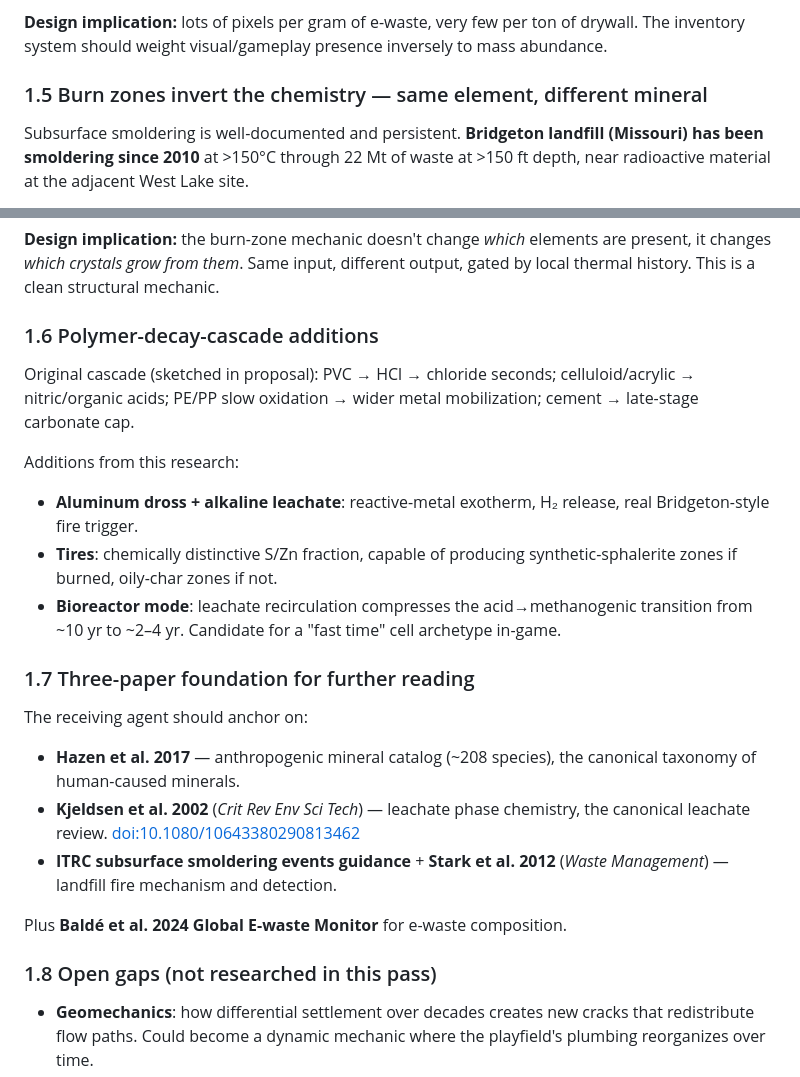
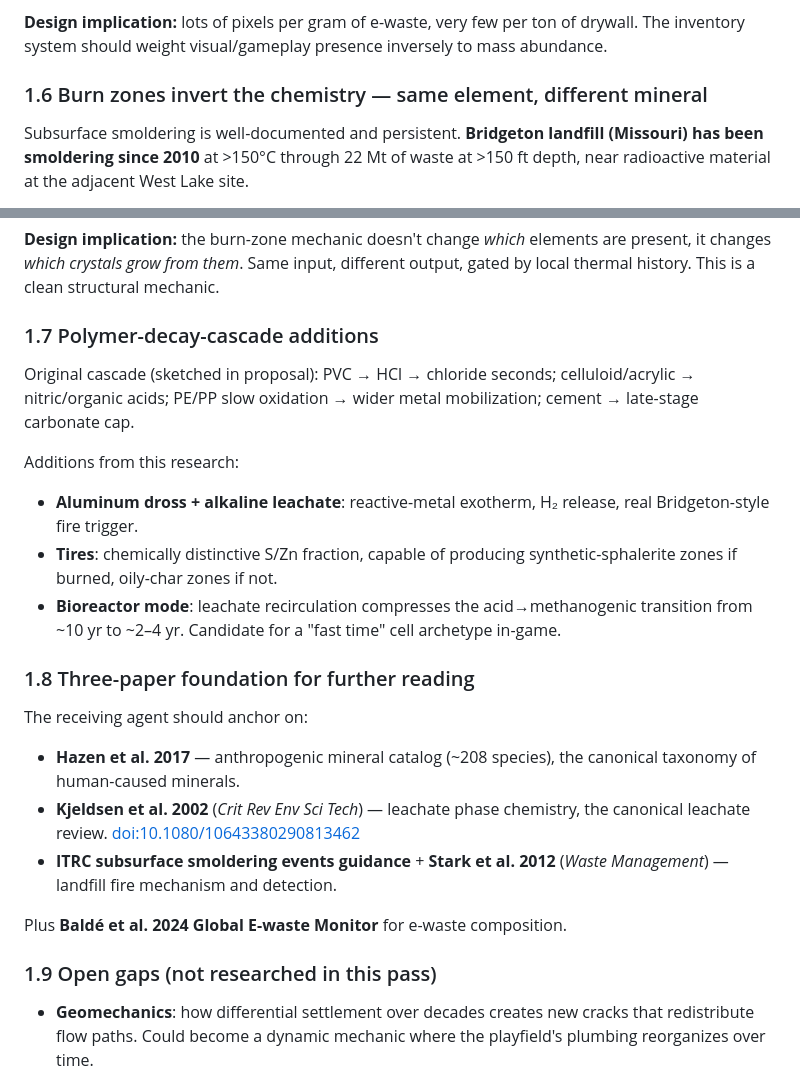
Before and after one commit to syntaxswine/wasteland-crystals, a Markdown page: research/landfill-chemistry-and-fires.md, 2 parts joined by grey strips. Rendered like a GitHub page.

```diff
--- a/research/landfill-chemistry-and-fires.md
+++ b/research/landfill-chemistry-and-fires.md
@@ -52,7 +88,7 @@ But **e-waste + household hazardous waste — <5% by mass — are the only sourc
 
 **Design implication:** lots of pixels per gram of e-waste, very few per ton of drywall. The inventory system should weight visual/gameplay presence inversely to mass abundance.
 
-### 1.5 Burn zones invert the chemistry — same element, different mineral
+### 1.6 Burn zones invert the chemistry — same element, different mineral
 
 Subsurface smoldering is well-documented and persistent. **Bridgeton landfill (Missouri) has been smoldering since 2010** at >150°C through 22 Mt of waste at >150 ft depth, near radioactive material at the adjacent West Lake site.
 
@@ -77,7 +113,7 @@ Subsurface smoldering is well-documented and persistent. **Bridgeton landfill (M
 
 **Design implication:** the burn-zone mechanic doesn't change *which* elements are present, it changes *which crystals grow from them*. Same input, different output, gated by local thermal history. This is a clean structural mechanic.
 
-### 1.6 Polymer-decay-cascade additions
+### 1.7 Polymer-decay-cascade additions
 
 Original cascade (sketched in proposal): PVC → HCl → chloride seconds; celluloid/acrylic → nitric/organic acids; PE/PP slow oxidation → wider metal mobilization; cement → late-stage carbonate cap.
 
@@ -87,7 +123,7 @@ Additions from this research:
 - **Tires**: chemically distinctive S/Zn fraction, capable of producing synthetic-sphalerite zones if burned, oily-char zones if not.
 - **Bioreactor mode**: leachate recirculation compresses the acid→methanogenic transition from ~10 yr to ~2–4 yr. Candidate for a "fast time" cell archetype in-game.
 
-### 1.7 Three-paper foundation for further reading
+### 1.8 Three-paper foundation for further reading
 
 The receiving agent should anchor on:
 
@@ -97,7 +133,7 @@ The receiving agent should anchor on:
 
 Plus **Baldé et al. 2024 Global E-waste Monitor** for e-waste composition.
 
-### 1.8 Open gaps (not researched in this pass)
+### 1.9 Open gaps (not researched in this pass)
 
 - **Geomechanics**: how differential settlement over decades creates new cracks that redistribute flow paths. Could become a dynamic mechanic where the playfield's plumbing reorganizes over time.
 - **Microbial vertical zonation**: the leachate report covered sulfate-reducer sulfide precipitation, but didn't enumerate the full redox stack (aerobes near surface → denitrifiers → Fe/Mn reducers → sulfate reducers → methanogens, vertically zoned by O₂ availability) that should structure crystal-growth zones in a more mechanistic way.
```
Also changed, not shown: other parts of research/landfill-chemistry-and-fires.md (+37 -1 lines).
